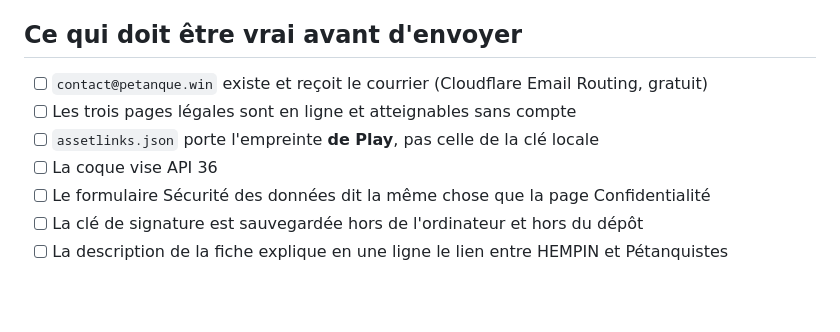
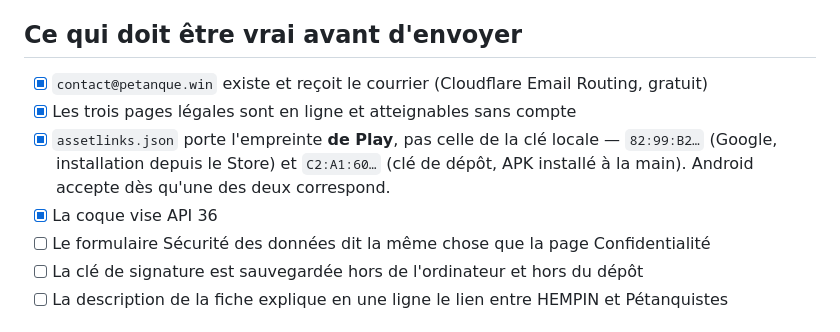
Before and after one commit to IglesiaPaul/petanque-win, a Markdown page: docs/GOOGLE_PLAY.md, the part around the change. Rendered like a GitHub page; blank space fills up the shorter version.

Commit message:
Quatre points de la liste d'avant-envoi sont vérifiés
Le courrier arrive, les pages légales sont en ligne, assetlinks.json
porte les deux empreintes et la coque vise API 36 — vérifiés, pas
supposés. Restent la Sécurité des données, la sauvegarde de la clé et
la ligne de la fiche sur le lien entre HEMPIN et Pétanquistes.

Co-Authored-By: Claude Opus 5 <noreply@anthropic.com>
Claude-Session: https://claude.ai/code/session_01S7VdQMVhAPhibHv5vxMJQb

```diff
--- a/docs/GOOGLE_PLAY.md
+++ b/docs/GOOGLE_PLAY.md
@@ -114,10 +114,12 @@ crédibilité du dossier.
 
 ## Ce qui doit être vrai avant d'envoyer
 
-- [ ] `contact@petanque.win` existe et reçoit le courrier (Cloudflare Email Routing, gratuit)
-- [ ] Les trois pages légales sont en ligne et atteignables sans compte
-- [ ] `assetlinks.json` porte l'empreinte **de Play**, pas celle de la clé locale
-- [ ] La coque vise API 36
+- [x] `contact@petanque.win` existe et reçoit le courrier (Cloudflare Email Routing, gratuit)
+- [x] Les trois pages légales sont en ligne et atteignables sans compte
+- [x] `assetlinks.json` porte l'empreinte **de Play**, pas celle de la clé locale
+      — `82:99:B2…` (Google, installation depuis le Store) et `C2:A1:60…` (clé de dépôt,
+      APK installé à la main). Android accepte dès qu'une des deux correspond.
+- [x] La coque vise API 36
 - [ ] Le formulaire Sécurité des données dit la même chose que la page Confidentialité
 - [ ] La clé de signature est sauvegardée hors de l'ordinateur et hors du dépôt
 - [ ] La description de la fiche explique en une ligne le lien entre HEMPIN et Pétanquistes
```
